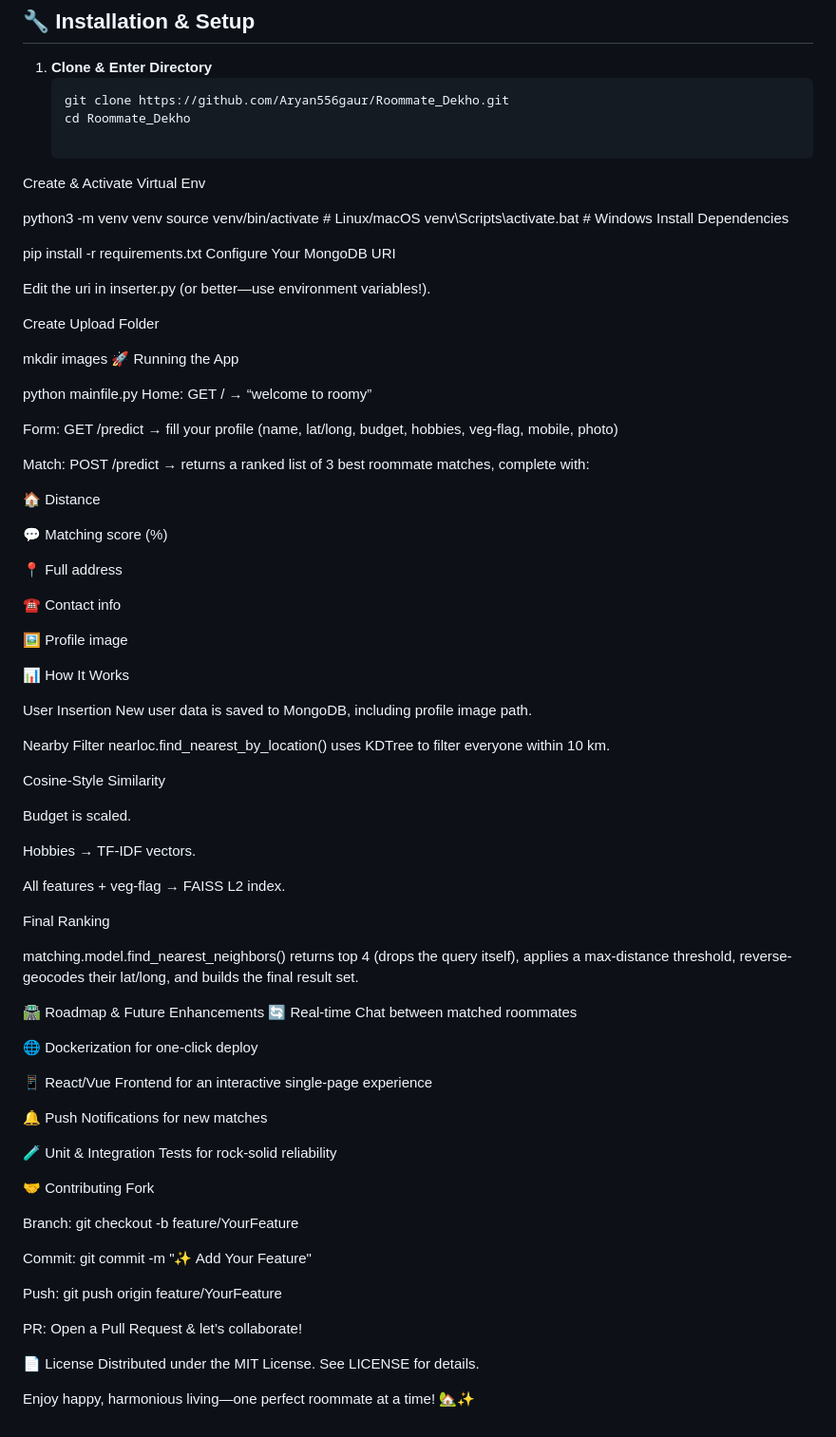
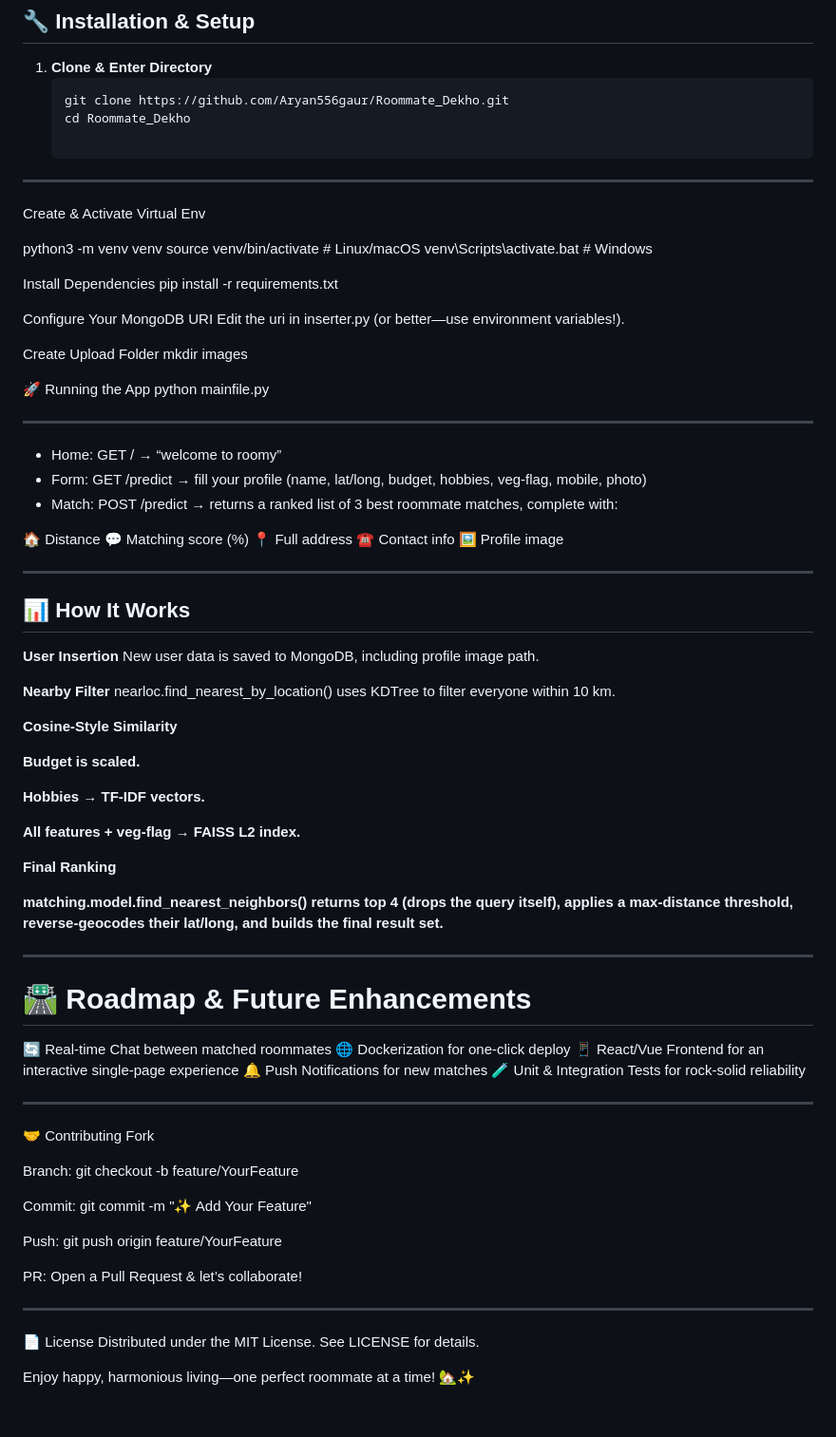
Before and after one commit to Aryan556gaur/Roommate_Dekho, a Markdown page: README.md, the part around the change. Shown: that part at 95% size. Rendered like a GitHub page.

```diff
--- a/README.md
+++ b/README.md
@@ -78,70 +78,71 @@ Roommate_Dekho/
    git clone https://github.com/Aryan556gaur/Roommate_Dekho.git
    cd Roommate_Dekho
 
+---
+
 Create & Activate Virtual Env
 
 python3 -m venv venv
 source venv/bin/activate      # Linux/macOS
 venv\Scripts\activate.bat     # Windows
+
 Install Dependencies
+pip install -r requirements.txt
 
-pip install -r requirements.txt
 Configure Your MongoDB URI
-
 Edit the uri in inserter.py (or better—use environment variables!).
 
 Create Upload Folder
+mkdir images
 
-mkdir images
 🚀 Running the App
+python mainfile.py
 
-python mainfile.py
-Home: GET / → “welcome to roomy”
+---
 
-Form: GET /predict → fill your profile (name, lat/long, budget, hobbies, veg-flag, mobile, photo)
-
-Match: POST /predict → returns a ranked list of 3 best roommate matches, complete with:
+- Home: GET / → “welcome to roomy”
+- Form: GET /predict → fill your profile (name, lat/long, budget, hobbies, veg-flag, mobile, photo)
+- Match: POST /predict → returns a ranked list of 3 best roommate matches, complete with:
 
 🏠 Distance
-
 💬 Matching score (%)
-
 📍 Full address
-
 ☎️ Contact info
-
 🖼️ Profile image
 
-📊 How It Works
+---
 
-User Insertion
+## 📊 How It Works
+
+**User Insertion**
 New user data is saved to MongoDB, including profile image path.
 
-Nearby Filter
+**Nearby Filter**
 nearloc.find_nearest_by_location() uses KDTree to filter everyone within 10 km.
 
-Cosine-Style Similarity
+**Cosine-Style Similarity**
 
-Budget is scaled.
+**Budget is scaled.**
 
-Hobbies → TF-IDF vectors.
+**Hobbies → TF-IDF vectors.**
 
-All features + veg-flag → FAISS L2 index.
+**All features + veg-flag → FAISS L2 index.**
 
-Final Ranking
+**Final Ranking**
 
-matching.model.find_nearest_neighbors() returns top 4 (drops the query itself), applies a max-distance threshold, reverse-geocodes their lat/long, and builds the final result set.
+**matching.model.find_nearest_neighbors() returns top 4 (drops the query itself), applies a max-distance threshold, reverse-geocodes their lat/long, and builds the final result set.**
 
-🛣️ Roadmap & Future Enhancements
+---
+
+# 🛣️ Roadmap & Future Enhancements
+
 🔄 Real-time Chat between matched roommates
+🌐 Dockerization for one-click deploy
+📱 React/Vue Frontend for an interactive single-page experience
+🔔 Push Notifications for new matches
+🧪 Unit & Integration Tests for rock-solid reliability
 
-🌐 Dockerization for one-click deploy
-
-📱 React/Vue Frontend for an interactive single-page experience
-
-🔔 Push Notifications for new matches
-
-🧪 Unit & Integration Tests for rock-solid reliability
+---
 
 🤝 Contributing
 Fork
@@ -154,6 +155,8 @@ Push: git push origin feature/YourFeature
 
 PR: Open a Pull Request & let’s collaborate!
 
+---
+
 📄 License
 Distributed under the MIT License. See LICENSE for details.
 
```
